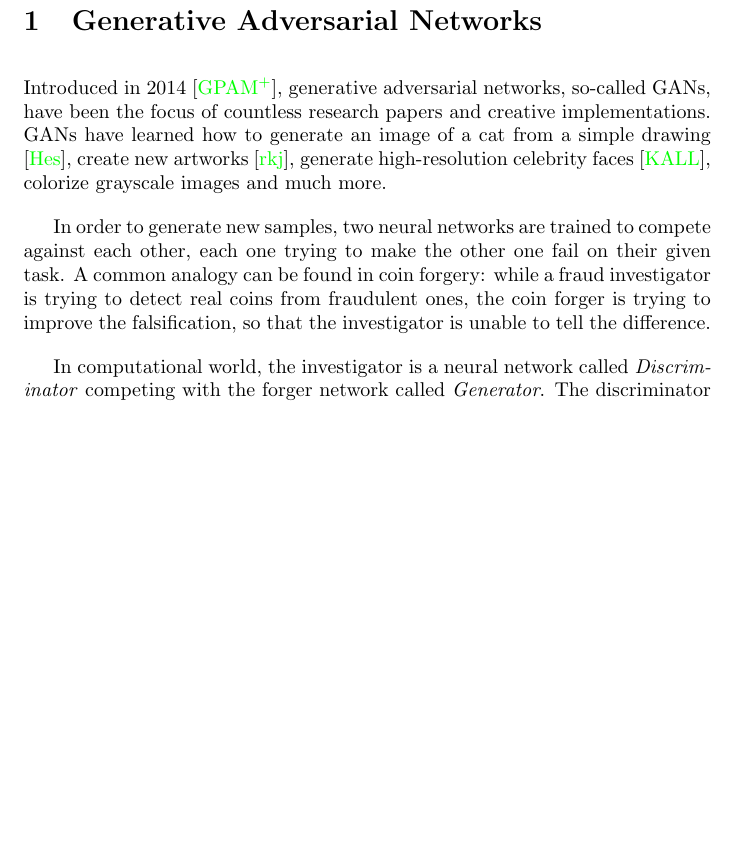
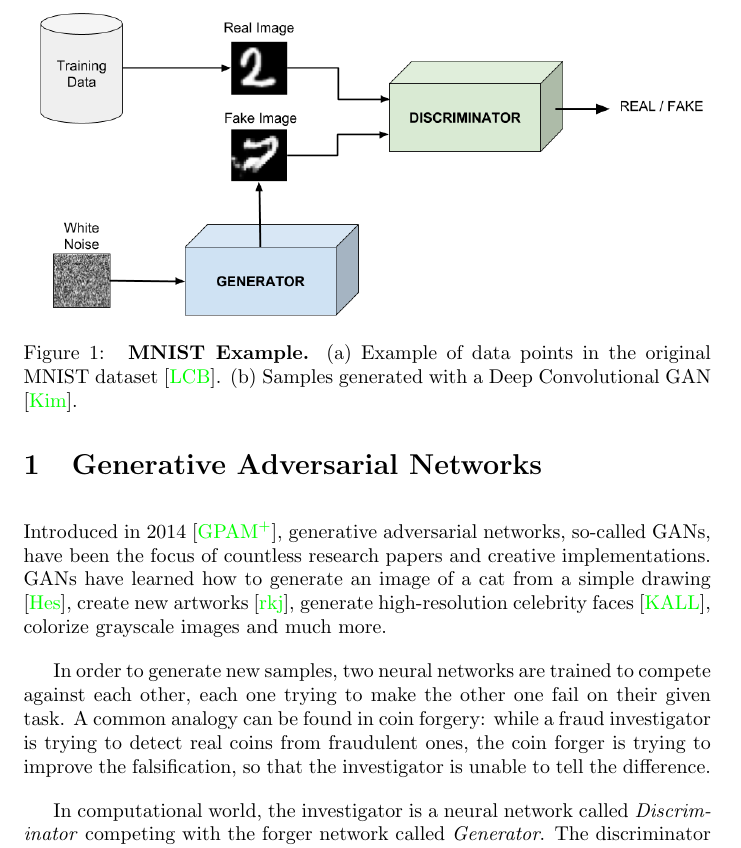
Before and after one commit to sonynka/master_thesis, a LaTeX document (main.tex): part of page 3 of 16 before the commit and part of page 3 of 17 after it, cut at the place of the change, the shorter picture padded with empty space. Compiled offline with pdfLaTeX.

Commit message:
Update on Overleaf.

```diff
--- a/main.tex
+++ b/main.tex
@@ -38,6 +38,13 @@ Introduced in 2014 \cite{goodfellow_generative_2014}, generative adversarial  ne
 In order to generate new samples, two neural networks are trained to compete against each other, each one trying to make the other one fail on their given task. A common analogy can be found in coin forgery: while a fraud investigator is trying to detect real coins from fraudulent ones, the coin forger is trying to improve the falsification, so that the investigator is unable to tell the difference.
 
 In computational world, the investigator is a neural network called \textit{Discriminator} competing with the forger network called \textit{Generator}. The discriminator is trained to classify samples from the original dataset as "real", and samples generated by the generator as "fake". The generator is trained to fool the discriminator, so that he cannot correctly classify the generated samples as fake.
+
+\begin{figure}[t]
+\centering
+{\includegraphics[width=\linewidth]{GAN/gan_model}}
+\caption{\label{fig:mnist} \textbf{MNIST Example.}
+(a) Example of data points in the original MNIST dataset \cite{lecun_mnist_nodate}. (b) Samples generated with a Deep Convolutional GAN \cite{kim_dcgan-tensorflow:_2018}.}
+\end{figure}
 
 Figure \ref{fig:mnist} shows example data points of the hand-written digits dataset MNIST \cite{lecun_mnist_nodate}, along with samples generated with a deep convolutional GAN \cite{kim_dcgan-tensorflow:_2018} - the samples from the original and generated distributions are almost indistinguishable.
 
```
